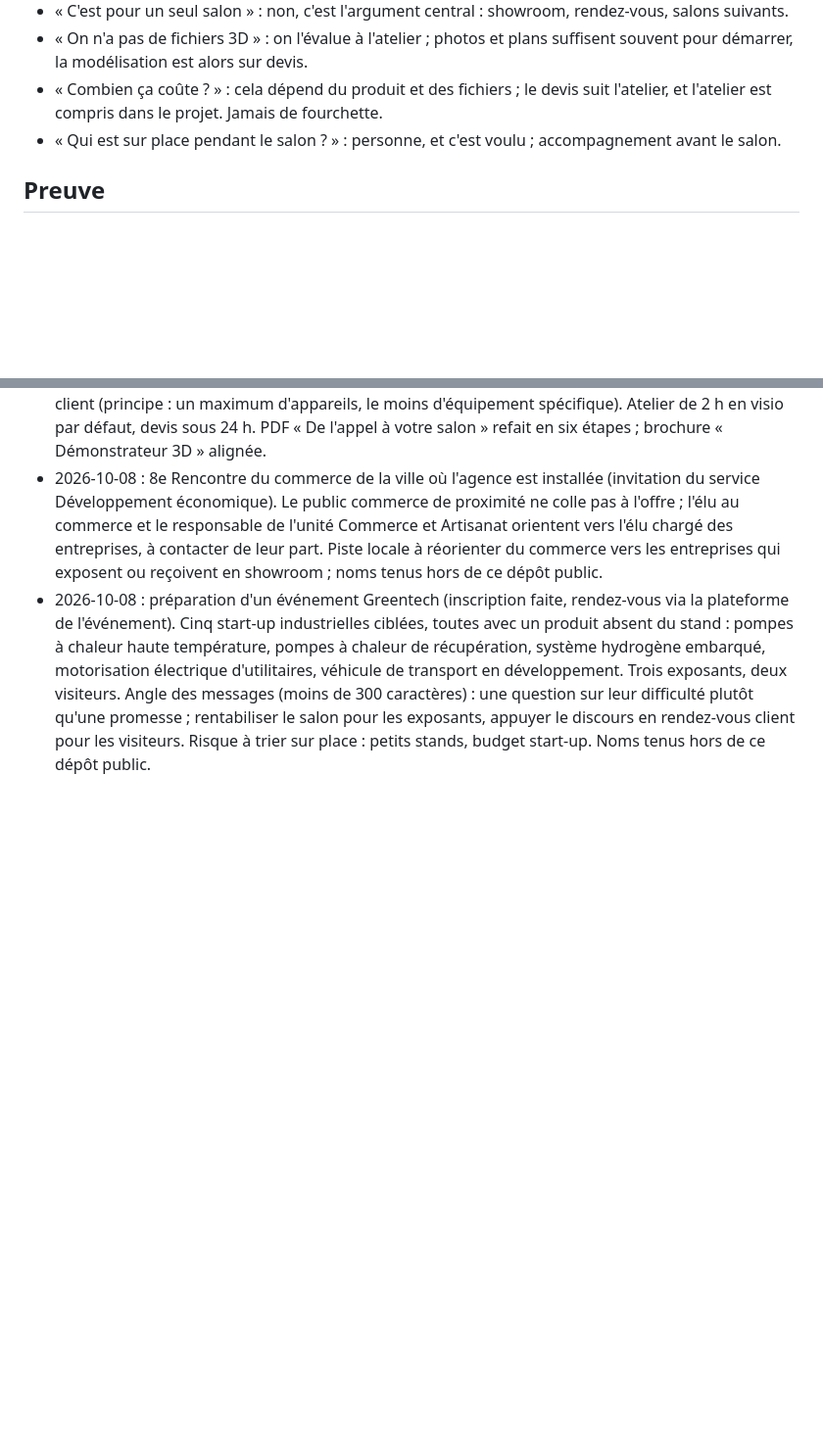
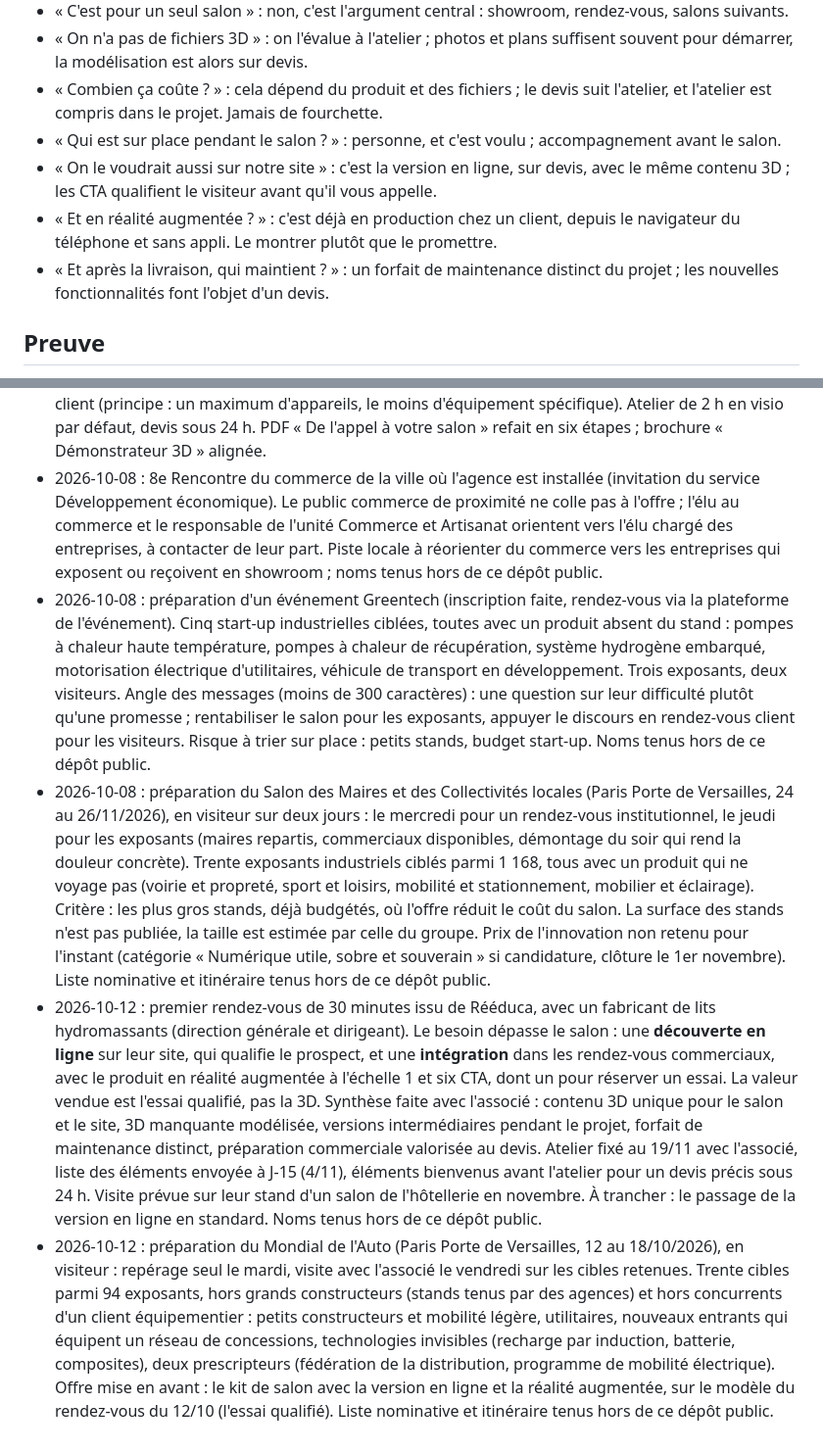
Before and after one commit to Fractal-Innov/stand, a Markdown page: VENTE.md, 2 parts joined by grey strips. Shown at 98% size. Drawn GitHub-style; blank space fills up the shorter version.

```diff
--- a/VENTE.md
+++ b/VENTE.md
@@ -85,6 +90,9 @@ La démo web publique (https://stand-demonstrateur.osc-fr1.scalingo.io/, intégr
 - « On n'a pas de fichiers 3D » : on l'évalue à l'atelier ; photos et plans suffisent souvent pour démarrer, la modélisation est alors sur devis.
 - « Combien ça coûte ? » : cela dépend du produit et des fichiers ; le devis suit l'atelier, et l'atelier est compris dans le projet. Jamais de fourchette.
 - « Qui est sur place pendant le salon ? » : personne, et c'est voulu ; accompagnement avant le salon.
+- « On le voudrait aussi sur notre site » : c'est la version en ligne, sur devis, avec le même contenu 3D ; les CTA qualifient le visiteur avant qu'il vous appelle.
+- « Et en réalité augmentée ? » : c'est déjà en production chez un client, depuis le navigateur du téléphone et sans appli. Le montrer plutôt que le promettre.
+- « Et après la livraison, qui maintient ? » : un forfait de maintenance distinct du projet ; les nouvelles fonctionnalités font l'objet d'un devis.
 
 ## Preuve
 
@@ -121,3 +129,6 @@ Un premier acteur industriel, sous NDA : « nous ne pouvons pas le citer, nous p
 - 2026-10-07 : préparation du premier appel découverte avec un prospect de Rééduca. Positionnement précisé : solution logicielle, pas standiste ; PC et routeur en complément, mobilier et flight case via nos partenaires (leurs délais) ; écran loué à chaque salon, pilotage sur le téléphone ou la tablette du client (principe : un maximum d'appareils, le moins d'équipement spécifique). Atelier de 2 h en visio par défaut, devis sous 24 h. PDF « De l'appel à votre salon » refait en six étapes ; brochure « Démonstrateur 3D » alignée.
 - 2026-10-08 : 8e Rencontre du commerce de la ville où l'agence est installée (invitation du service Développement économique). Le public commerce de proximité ne colle pas à l'offre ; l'élu au commerce et le responsable de l'unité Commerce et Artisanat orientent vers l'élu chargé des entreprises, à contacter de leur part. Piste locale à réorienter du commerce vers les entreprises qui exposent ou reçoivent en showroom ; noms tenus hors de ce dépôt public.
 - 2026-10-08 : préparation d'un événement Greentech (inscription faite, rendez-vous via la plateforme de l'événement). Cinq start-up industrielles ciblées, toutes avec un produit absent du stand : pompes à chaleur haute température, pompes à chaleur de récupération, système hydrogène embarqué, motorisation électrique d'utilitaires, véhicule de transport en développement. Trois exposants, deux visiteurs. Angle des messages (moins de 300 caractères) : une question sur leur difficulté plutôt qu'une promesse ; rentabiliser le salon pour les exposants, appuyer le discours en rendez-vous client pour les visiteurs. Risque à trier sur place : petits stands, budget start-up. Noms tenus hors de ce dépôt public.
+- 2026-10-08 : préparation du Salon des Maires et des Collectivités locales (Paris Porte de Versailles, 24 au 26/11/2026), en visiteur sur deux jours : le mercredi pour un rendez-vous institutionnel, le jeudi pour les exposants (maires repartis, commerciaux disponibles, démontage du soir qui rend la douleur concrète). Trente exposants industriels ciblés parmi 1 168, tous avec un produit qui ne voyage pas (voirie et propreté, sport et loisirs, mobilité et stationnement, mobilier et éclairage). Critère : les plus gros stands, déjà budgétés, où l'offre réduit le coût du salon. La surface des stands n'est pas publiée, la taille est estimée par celle du groupe. Prix de l'innovation non retenu pour l'instant (catégorie « Numérique utile, sobre et souverain » si candidature, clôture le 1er novembre). Liste nominative et itinéraire tenus hors de ce dépôt public.
+- 2026-10-12 : premier rendez-vous de 30 minutes issu de Rééduca, avec un fabricant de lits hydromassants (direction générale et dirigeant). Le besoin dépasse le salon : une **découverte en ligne** sur leur site, qui qualifie le prospect, et une **intégration** dans les rendez-vous commerciaux, avec le produit en réalité augmentée à l'échelle 1 et six CTA, dont un pour réserver un essai. La valeur vendue est l'essai qualifié, pas la 3D. Synthèse faite avec l'associé : contenu 3D unique pour le salon et le site, 3D manquante modélisée, versions intermédiaires pendant le projet, forfait de maintenance distinct, préparation commerciale valorisée au devis. Atelier fixé au 19/11 avec l'associé, liste des éléments envoyée à J-15 (4/11), éléments bienvenus avant l'atelier pour un devis précis sous 24 h. Visite prévue sur leur stand d'un salon de l'hôtellerie en novembre. À trancher : le passage de la version en ligne en standard. Noms tenus hors de ce dépôt public.
+- 2026-10-12 : préparation du Mondial de l'Auto (Paris Porte de Versailles, 12 au 18/10/2026), en visiteur : repérage seul le mardi, visite avec l'associé le vendredi sur les cibles retenues. Trente cibles parmi 94 exposants, hors grands constructeurs (stands tenus par des agences) et hors concurrents d'un client équipementier : petits constructeurs et mobilité légère, utilitaires, nouveaux entrants qui équipent un réseau de concessions, technologies invisibles (recharge par induction, batterie, composites), deux prescripteurs (fédération de la distribution, programme de mobilité électrique). Offre mise en avant : le kit de salon avec la version en ligne et la réalité augmentée, sur le modèle du rendez-vous du 12/10 (l'essai qualifié). Liste nominative et itinéraire tenus hors de ce dépôt public.
```
Also changed, not shown: other parts of VENTE.md (+10 -5 lines).
